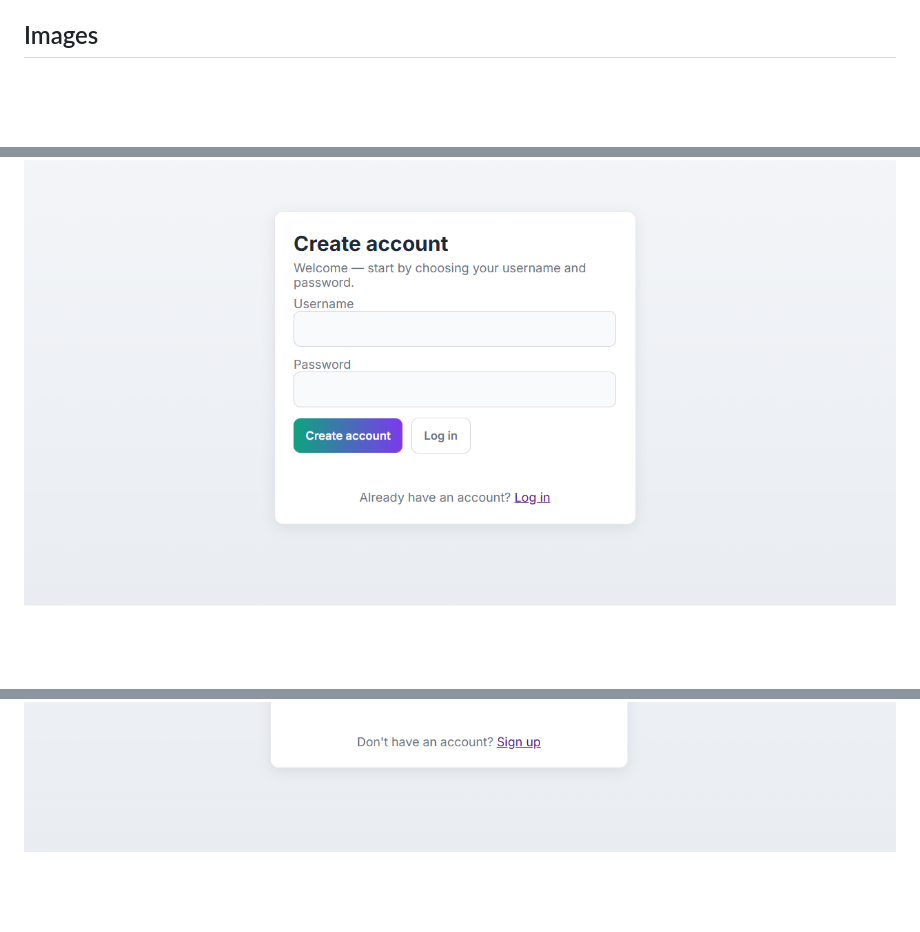
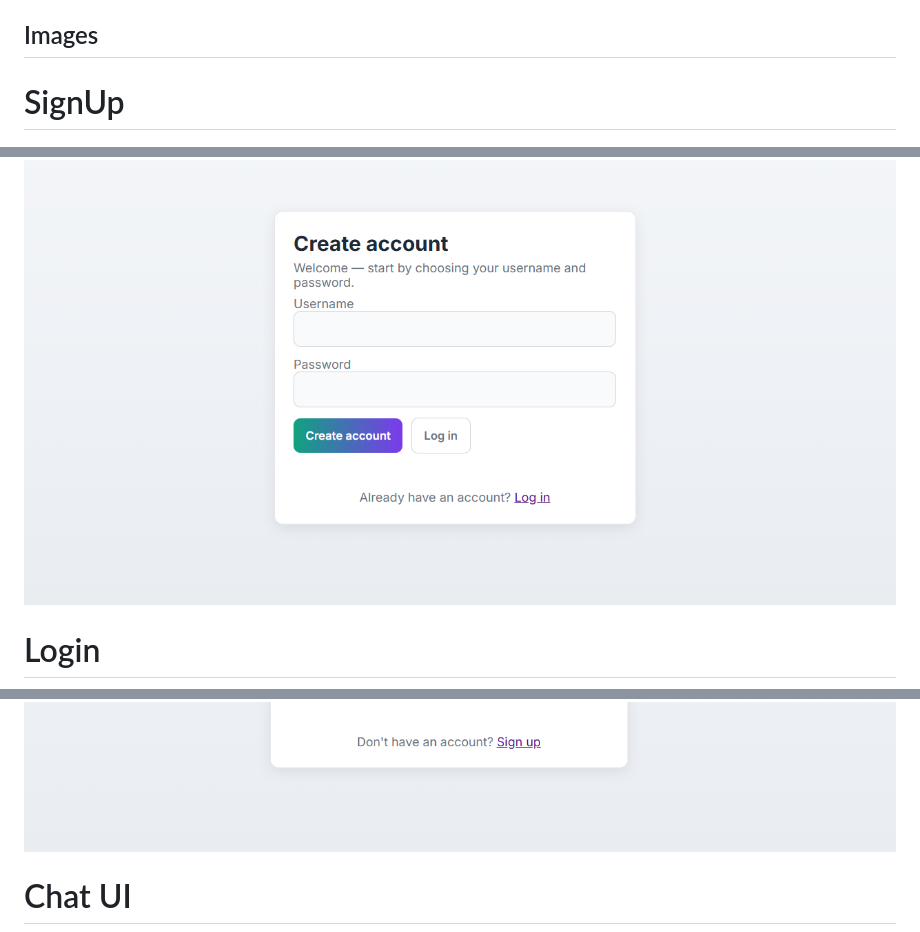
Before and after one commit to officialasghar/ChatBot_with_history-using-langchain-Fastapi, a Markdown page: README.md, 3 parts joined by grey strips. Rendered like a GitHub page; blank space fills up the shorter version.

```diff
--- a/README.md
+++ b/README.md
@@ -13,6 +13,9 @@ A full-stack chatbot application with user authentication, conversation history,
 - **Real-time Chat**: Send and receive messages with AI assistant
 
 ## Images
+# SignUp
 ![Signup](Images/img1.PNG)
+# Login
 ![Login](Images/img2.PNG)
+# Chat UI
 ![Chat UI](Images/img3.PNG)
```
Also changed, not shown: other parts of README.md (+3 -0 lines).
